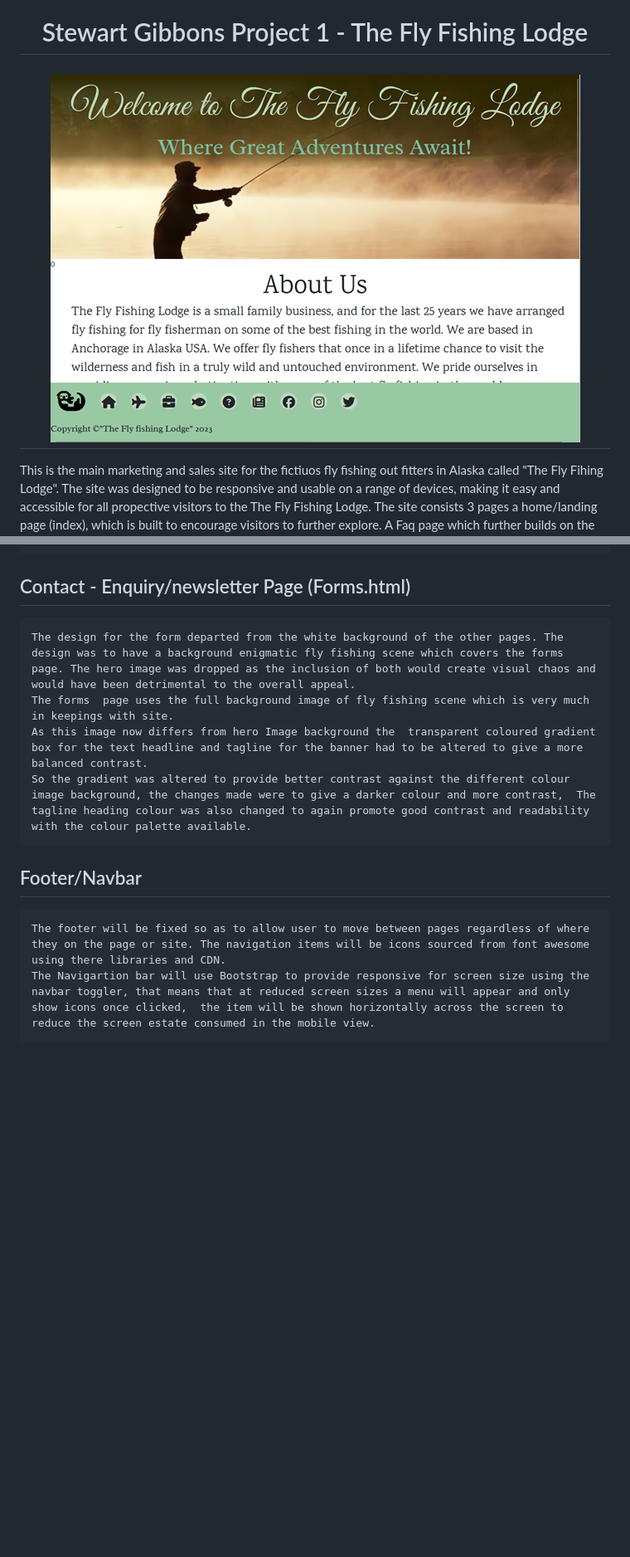
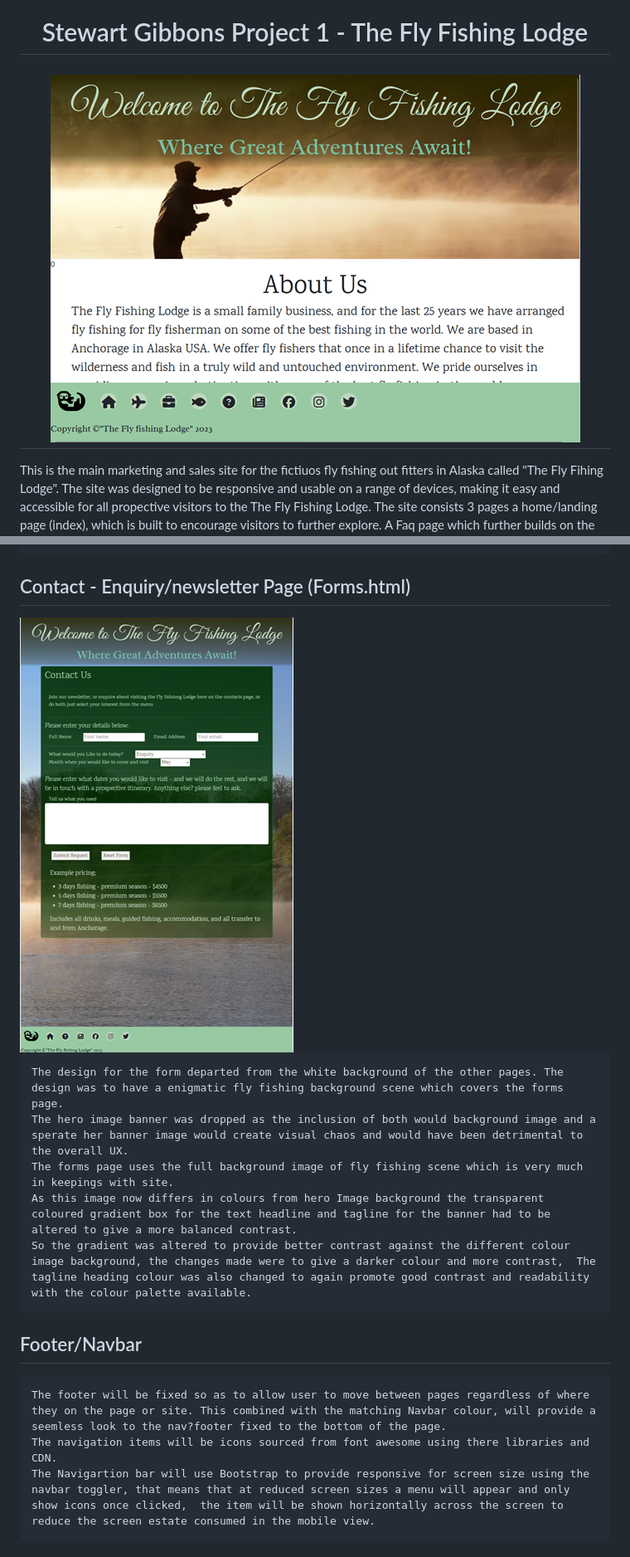
Before and after one commit to Coelecanth/Project1-final, a Markdown page: ReadMe.md, 2 parts joined by grey strips. Shown at 83% size. Rendered like a GitHub page; pictures changed too: assets/readme-img/rm-form-211906.png (added); blank space fills up the shorter version.

```diff
--- a/ReadMe.md
+++ b/ReadMe.md
@@ -1,6 +1,6 @@
 <h1 align="center">Stewart Gibbons Project 1 - The Fly Fishing Lodge </h1>
 
-<h2 align="center" ><img src="assets/readme-img/RM-ban-211904.png"></h2>
+<h2 align="center" ><img src="assets/readme-img/rm-ban-211904.png"></h2>
 
 
 This is the main marketing and sales site for the fictiuos fly fishing out fitters in Alaska called "The Fly Fihing Lodge". The site was  designed to be responsive and usable on a range of devices, making it easy and accessible for all propective visitors to the The Fly Fishing Lodge. The site consists 3 pages a home/landing page (index), which is built to encourage visitors to further explore. A Faq page which further builds on the visitor experience, and delves into the detail of what the business offers, and then a contact/form page which allows users to keep in contact with the site, through signing up to the newsletter and pricing with either the example pricing on the page or buy asking for a personalised quote.
@@ -267,15 +270,18 @@ The site will present and use responsive elemensts to provide in a structured, r
 
 
 ## Contact - Enquiry/newsletter Page (Forms.html)
+<img src="assets/readme-img/rm-form-211906.png">
 
-    The design for the form departed from the white background of the other pages. The design was to have a background enigmatic fly fishing scene which covers the forms page. The hero image was dropped as the inclusion of both would create visual chaos and would have been detrimental to the overall appeal.
-    The forms  page uses the full background image of fly fishing scene which is very much in keepings with site.
-    As this image now differs from hero Image background the  transparent coloured gradient box for the text headline and tagline for the banner had to be altered to give a more balanced contrast.
+    The design for the form departed from the white background of the other pages. The design was to have a enigmatic fly fishing background scene which covers the forms page.
+    The hero image banner was dropped as the inclusion of both would background image and a sperate her banner image would create visual chaos and would have been detrimental to the overall UX.
+    The forms page uses the full background image of fly fishing scene which is very much in keepings with site.
+    As this image now differs in colours from hero Image background the transparent coloured gradient box for the text headline and tagline for the banner had to be altered to give a more balanced contrast.
     So the gradient was altered to provide better contrast against the different colour image background, the changes made were to give a darker colour and more contrast,  The tagline heading colour was also changed to again promote good contrast and readability with the colour palette available.
 
 ## Footer/Navbar
 
-    The footer will be fixed so as to allow user to move between pages regardless of where they on the page or site. The navigation items will be icons sourced from font awesome using there libraries and CDN.
+    The footer will be fixed so as to allow user to move between pages regardless of where they on the page or site. This combined with the matching Navbar colour, will provide a seemless look to the nav?footer fixed to the bottom of the page.
+    The navigation items will be icons sourced from font awesome using there libraries and CDN.
     The Navigartion bar will use Bootstrap to provide responsive for screen size using the navbar toggler, that means that at reduced screen sizes a menu will appear and only show icons once clicked,  the item will be shown horizontally across the screen to reduce the screen estate consumed in the mobile view.
 
 # Technologies Used
```
Also changed, not shown: other parts of ReadMe.md (+12 -8 lines), assets/readme-img/lighthouse-xr.jpg, assets/readme-img/rm-ban-211904.png (renamed from assets/readme-img/RM-ban-211904.png), assets/readme-img/rm-ban2-211904.png (added), assets/readme-img/rm-faq-211905.png (added), 3 other files.
